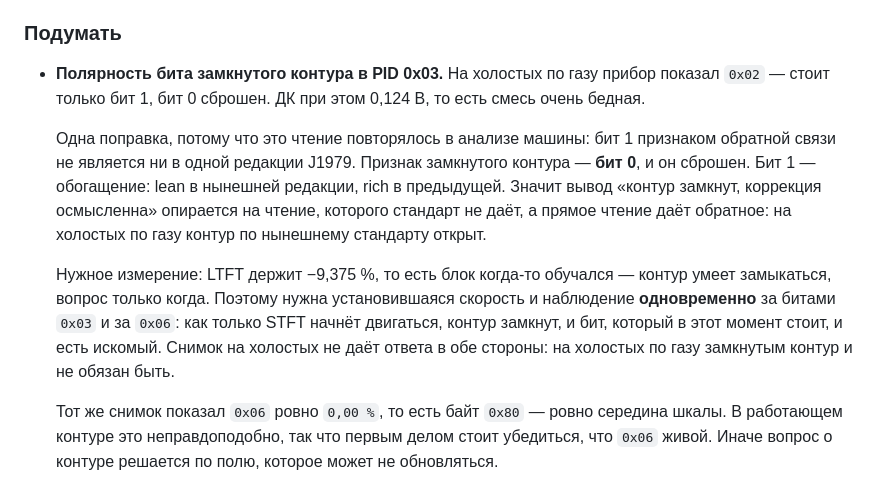
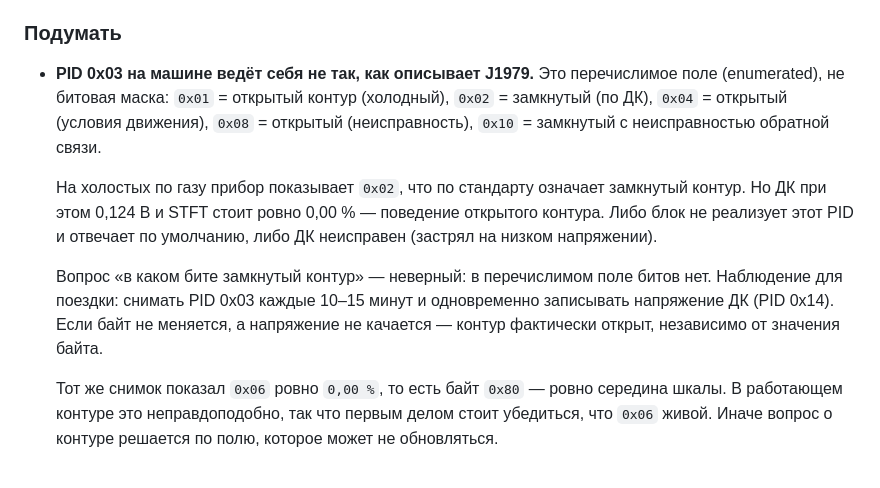
Before and after one commit to SergVmw/obd, a Markdown page: CHANGELOG.md, the part around the change. Drawn GitHub-style.

Commit message:
﻿Retire the bit reading of PID 03 and record what the field actually is
The note under "подумать" asserted that the closed-loop indicator is bit 0 and
that bit 1 is enrichment, lean in the current revision and rich in the previous.
Checked against two independent sources, that is not what the standard says. The
byte is an enumerated field, not a bit mask: 0x01 is open loop for insufficient
engine temperature, 0x02 is closed loop on oxygen sensor feedback, 0x04 is open
loop for load or deceleration fuel cut, 0x08 is open loop for system failure,
0x10 is closed loop with a fault in the feedback system.

So the earlier claim was wrong in a way that would have bitten twice. Value 1 is
explicitly an open loop, so naming bit 0 as the closed-loop indicator contradicts
the standard outright; and no enrichment meaning appears in the enumeration at
all. Left in place it would have invited "fixing" the interpretation in code and
inverting the polarity of a measurement the car has not yet been asked for.

The question itself is retired rather than answered. "Which bit means closed loop"
has no answer in an enumerated field, where closed loop is values 2 and 16 and no
single bit is common to both. The recorded observation for the trip is to take
PID 03 and PID 14 together and watch whether the sensor voltage moves while the
byte stands still.

Two objections to the new text are on the record and were not acted on. It cites
STFT of exactly 0.00 % as evidence of open-loop behaviour, while the paragraph
below says that same reading is not to be trusted; the reason is already known
rather than worth checking, since 0x06 is polled only under lpgEnabled and
fuelTrimEnabled and on petrol never arrives at all. And of the two explanations
offered for the mismatch, neither is the simplest: a block not implementing the
PID would answer 0x00 or refuse, not 0x02, and the O2 reading of 0.124 V is a
real value rather than the 0x7F marker. The most likely reading is that 0x03 is
live and correct and the contradiction is between a live field and a dead one.

```diff
--- a/CHANGELOG.md
+++ b/CHANGELOG.md
@@ -82,23 +82,22 @@
 
 ### Подумать
 
-- **Полярность бита замкнутого контура в PID 0x03.** На холостых по газу
-  прибор показал `0x02` — стоит только бит 1, бит 0 сброшен. ДК при этом 0,124 В,
-  то есть смесь очень бедная.
+- **PID 0x03 на машине ведёт себя не так, как описывает J1979.** Это
+  перечислимое поле (enumerated), не битовая маска: `0x01` = открытый контур
+  (холодный), `0x02` = замкнутый (по ДК), `0x04` = открытый (условия движения),
+  `0x08` = открытый (неисправность), `0x10` = замкнутый с неисправностью
+  обратной связи.
 
-  Одна поправка, потому что это чтение повторялось в анализе машины: бит 1
-  признаком обратной связи не является ни в одной редакции J1979. Признак
-  замкнутого контура — **бит 0**, и он сброшен. Бит 1 — обогащение: lean в
-  нынешней редакции, rich в предыдущей. Значит вывод «контур замкнут, коррекция
-  осмысленна» опирается на чтение, которого стандарт не даёт, а прямое чтение
-  даёт обратное: на холостых по газу контур по нынешнему стандарту открыт.
+  На холостых по газу прибор показывает `0x02`, что по стандарту означает
+  замкнутый контур. Но ДК при этом 0,124 В и STFT стоит ровно 0,00 % —
+  поведение открытого контура. Либо блок не реализует этот PID и отвечает
+  по умолчанию, либо ДК неисправен (застрял на низком напряжении).
 
-  Нужное измерение: LTFT держит −9,375 %, то есть блок когда-то обучался —
-  контур умеет замыкаться, вопрос только когда. Поэтому нужна установившаяся
-  скорость и наблюдение **одновременно** за битами `0x03` и за `0x06`: как
-  только STFT начнёт двигаться, контур замкнут, и бит, который в этот момент
-  стоит, и есть искомый. Снимок на холостых не даёт ответа в обе стороны: на
-  холостых по газу замкнутым контур и не обязан быть.
+  Вопрос «в каком бите замкнутый контур» — неверный: в перечислимом поле
+  битов нет. Наблюдение для поездки: снимать PID 0x03 каждые 10–15 минут
+  и одновременно записывать напряжение ДК (PID 0x14). Если байт не меняется,
+  а напряжение не качается — контур фактически открыт, независимо от значения
+  байта.
 
   Тот же снимок показал `0x06` ровно `0,00 %`, то есть байт `0x80` — ровно
   середина шкалы. В работающем контуре это неправдоподобно, так что первым
```
